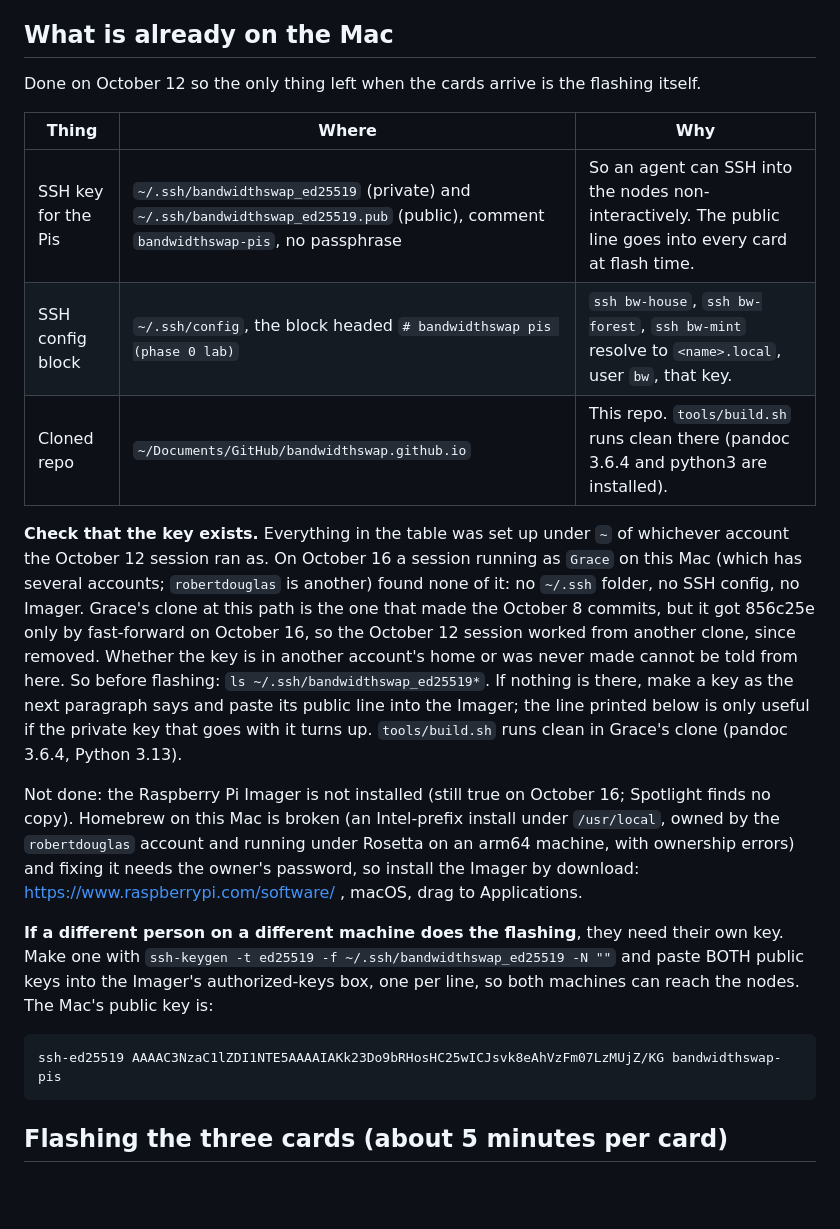
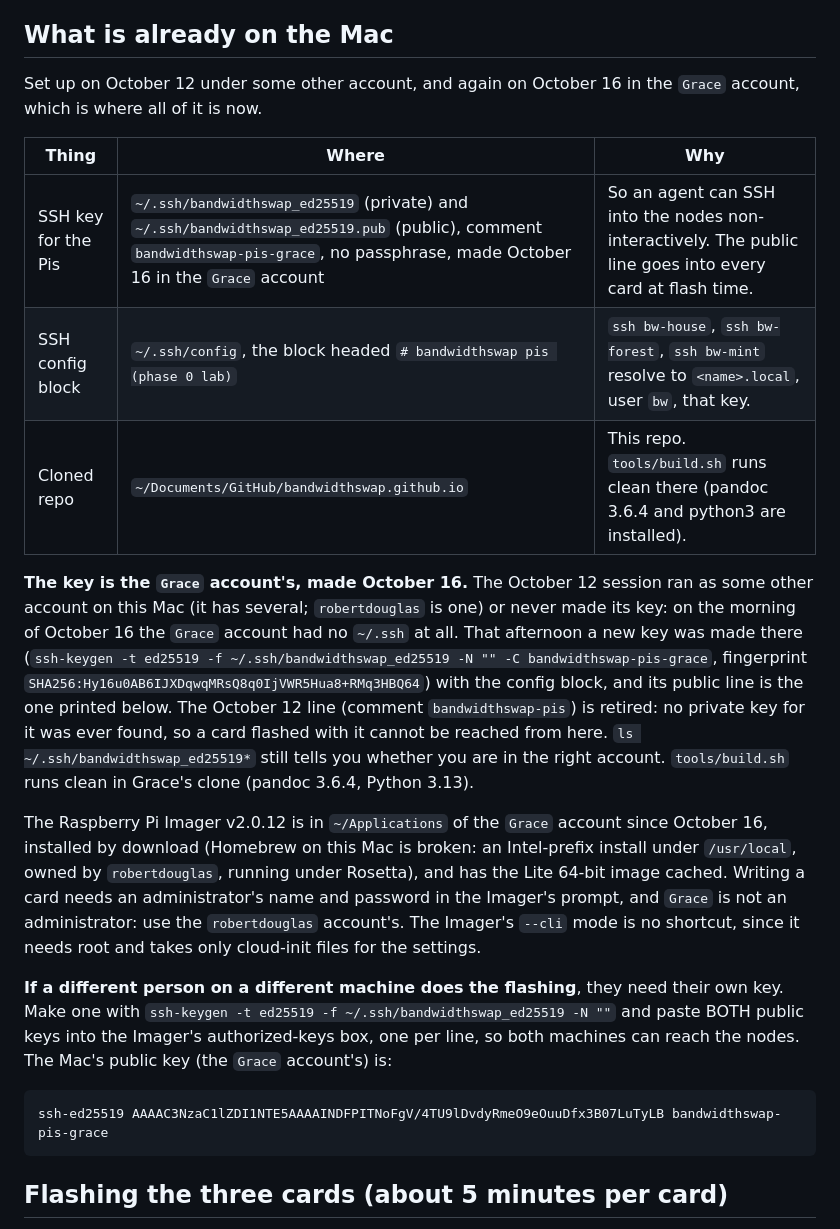
Before and after one commit to bandwidthswap/bandwidthswap.github.io, a Markdown page: PHASE0-SETUP.md, the part around the change. GitHub-like rendering; blank space fills up the shorter version.

Commit message:
PHASE0-SETUP: the key and the Imager are in the Grace account, and the public line to paste
The Oct 12 key was never found in this account, so its printed public line
is retired. A new key was made on Oct 16 (comment bandwidthswap-pis-grace)
and its public line replaces it. The Imager v2.0.12 is installed in
~/Applications with the image cached; Grace is not an administrator, so the
Imager asks for the robertdouglas credentials to write a card.

Co-Authored-By: Claude Fable 5.1 <noreply@anthropic.com>

````diff
--- a/PHASE0-SETUP.md
+++ b/PHASE0-SETUP.md
@@ -12,22 +12,22 @@ This is the handoff for whoever flashes the cards and whichever agent session pi
 
 ## What is already on the Mac
 
-Done on October 12 so the only thing left when the cards arrive is the flashing itself.
+Set up on October 12 under some other account, and again on October 16 in the `Grace` account, which is where all of it is now.
 
 | Thing | Where | Why |
 |---|---|---|
-| SSH key for the Pis | `~/.ssh/bandwidthswap_ed25519` (private) and `~/.ssh/bandwidthswap_ed25519.pub` (public), comment `bandwidthswap-pis`, no passphrase | So an agent can SSH into the nodes non-interactively. The public line goes into every card at flash time. |
+| SSH key for the Pis | `~/.ssh/bandwidthswap_ed25519` (private) and `~/.ssh/bandwidthswap_ed25519.pub` (public), comment `bandwidthswap-pis-grace`, no passphrase, made October 16 in the `Grace` account | So an agent can SSH into the nodes non-interactively. The public line goes into every card at flash time. |
 | SSH config block | `~/.ssh/config`, the block headed `# bandwidthswap pis (phase 0 lab)` | `ssh bw-house`, `ssh bw-forest`, `ssh bw-mint` resolve to `<name>.local`, user `bw`, that key. |
 | Cloned repo | `~/Documents/GitHub/bandwidthswap.github.io` | This repo. `tools/build.sh` runs clean there (pandoc 3.6.4 and python3 are installed). |
 
-**Check that the key exists.** Everything in the table was set up under `~` of whichever account the October 12 session ran as. On October 16 a session running as `Grace` on this Mac (which has several accounts; `robertdouglas` is another) found none of it: no `~/.ssh` folder, no SSH config, no Imager. Grace's clone at this path is the one that made the October 8 commits, but it got 856c25e only by fast-forward on October 16, so the October 12 session worked from another clone, since removed. Whether the key is in another account's home or was never made cannot be told from here. So before flashing: `ls ~/.ssh/bandwidthswap_ed25519*`. If nothing is there, make a key as the next paragraph says and paste its public line into the Imager; the line printed below is only useful if the private key that goes with it turns up. `tools/build.sh` runs clean in Grace's clone (pandoc 3.6.4, Python 3.13).
+**The key is the `Grace` account's, made October 16.** The October 12 session ran as some other account on this Mac (it has several; `robertdouglas` is one) or never made its key: on the morning of October 16 the `Grace` account had no `~/.ssh` at all. That afternoon a new key was made there (`ssh-keygen -t ed25519 -f ~/.ssh/bandwidthswap_ed25519 -N "" -C bandwidthswap-pis-grace`, fingerprint `SHA256:Hy16u0AB6IJXDqwqMRsQ8q0IjVWR5Hua8+RMq3HBQ64`) with the config block, and its public line is the one printed below. The October 12 line (comment `bandwidthswap-pis`) is retired: no private key for it was ever found, so a card flashed with it cannot be reached from here. `ls ~/.ssh/bandwidthswap_ed25519*` still tells you whether you are in the right account. `tools/build.sh` runs clean in Grace's clone (pandoc 3.6.4, Python 3.13).
 
-Not done: the Raspberry Pi Imager is not installed (still true on October 16; Spotlight finds no copy). Homebrew on this Mac is broken (an Intel-prefix install under `/usr/local`, owned by the `robertdouglas` account and running under Rosetta on an arm64 machine, with ownership errors) and fixing it needs the owner's password, so install the Imager by download: https://www.raspberrypi.com/software/ , macOS, drag to Applications.
+The Raspberry Pi Imager v2.0.12 is in `~/Applications` of the `Grace` account since October 16, installed by download (Homebrew on this Mac is broken: an Intel-prefix install under `/usr/local`, owned by `robertdouglas`, running under Rosetta), and has the Lite 64-bit image cached. Writing a card needs an administrator's name and password in the Imager's prompt, and `Grace` is not an administrator: use the `robertdouglas` account's. The Imager's `--cli` mode is no shortcut, since it needs root and takes only cloud-init files for the settings.
 
-**If a different person on a different machine does the flashing**, they need their own key. Make one with `ssh-keygen -t ed25519 -f ~/.ssh/bandwidthswap_ed25519 -N ""` and paste BOTH public keys into the Imager's authorized-keys box, one per line, so both machines can reach the nodes. The Mac's public key is:
+**If a different person on a different machine does the flashing**, they need their own key. Make one with `ssh-keygen -t ed25519 -f ~/.ssh/bandwidthswap_ed25519 -N ""` and paste BOTH public keys into the Imager's authorized-keys box, one per line, so both machines can reach the nodes. The Mac's public key (the `Grace` account's) is:
 
 ```
-ssh-ed25519 AAAAC3NzaC1lZDI1NTE5AAAAIAKk23Do9bRHosHC25wICJsvk8eAhVzFm07LzMUjZ/KG bandwidthswap-pis
+ssh-ed25519 AAAAC3NzaC1lZDI1NTE5AAAAINDFPITNoFgV/4TU9lDvdyRmeO9eOuuDfx3B07LuTyLB bandwidthswap-pis-grace
 ```
 
 ## Flashing the three cards (about 5 minutes per card)
````
Also changed, not shown: CLAUDE.md (+2 -2 lines).
